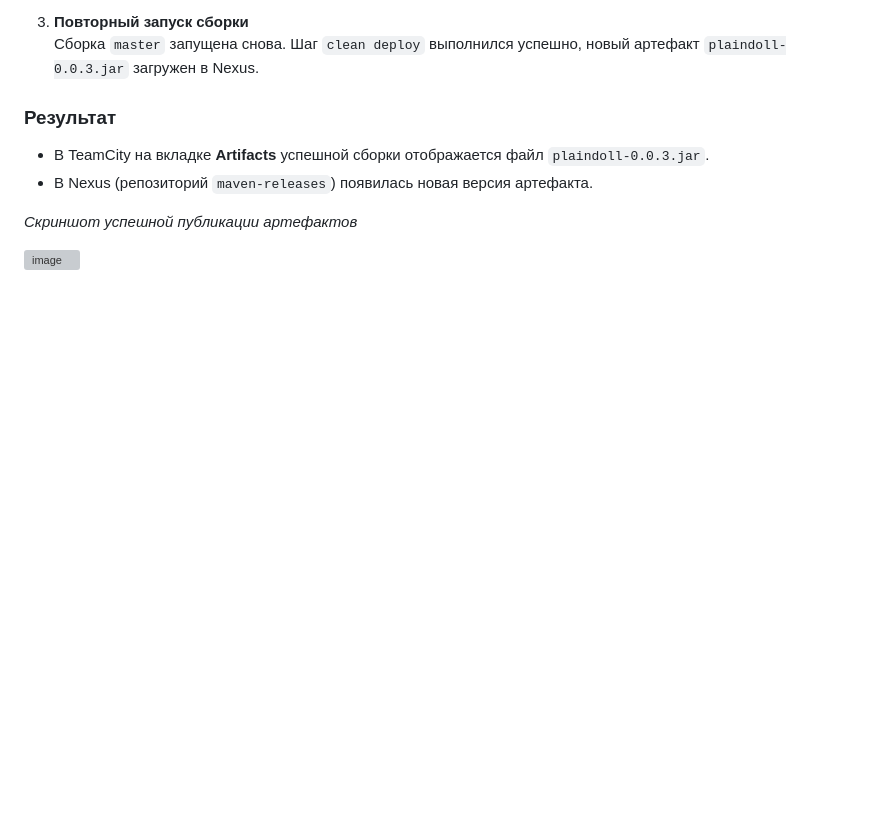
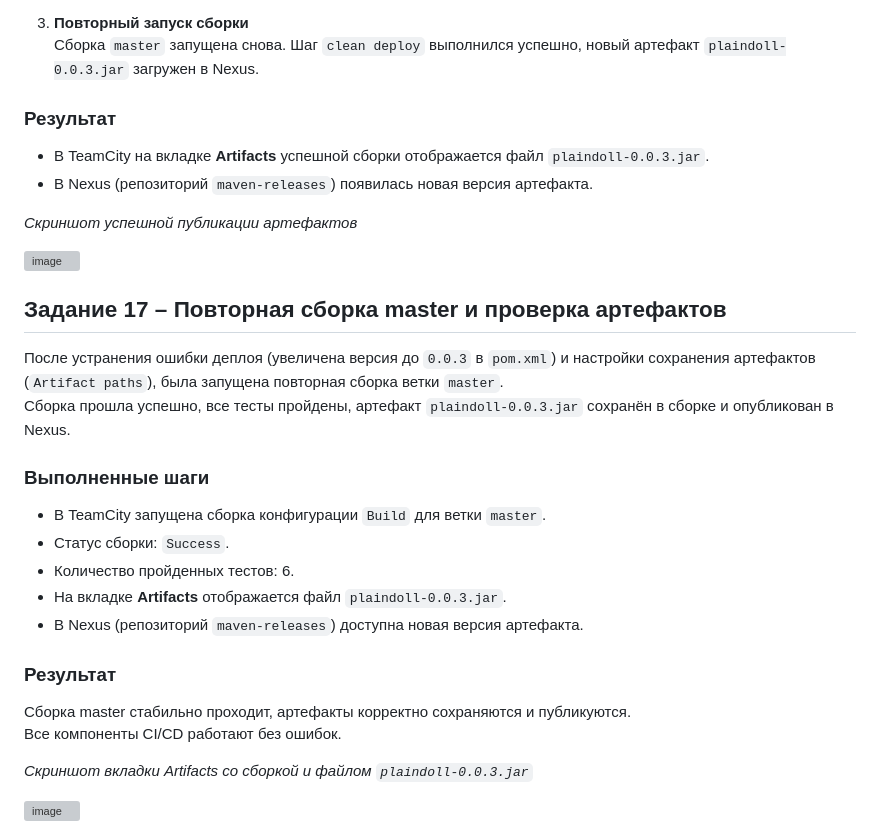
Before and after one commit to MustWay-byte/Netology_DevOps_HomeWork, a Markdown page: 09-ci-05-teamcity/README.md, the part around the change. GitHub-like rendering; blank space fills up the shorter version; grey boxes are pictures that could not be loaded.

```diff
--- a/09-ci-05-teamcity/README.md
+++ b/09-ci-05-teamcity/README.md
@@ -299,3 +299,25 @@ public void testGetHunterMessage() {
 *Скриншот успешной публикации артефактов*
 
 <img width="1779" height="941" alt="image" src="https://github.com/user-attachments/assets/3cee299b-4013-4bfe-8f6f-e560ddcc5293" />
+
+## Задание 17 – Повторная сборка master и проверка артефактов
+
+После устранения ошибки деплоя (увеличена версия до `0.0.3` в `pom.xml`) и настройки сохранения артефактов (`Artifact paths`), была запущена повторная сборка ветки `master`.
+Сборка прошла успешно, все тесты пройдены, артефакт `plaindoll-0.0.3.jar` сохранён в сборке и опубликован в Nexus.
+
+### Выполненные шаги
+
+- В TeamCity запущена сборка конфигурации `Build` для ветки `master`.
+- Статус сборки: `Success`.
+- Количество пройденных тестов: 6.
+- На вкладке **Artifacts** отображается файл `plaindoll-0.0.3.jar`.
+- В Nexus (репозиторий `maven-releases`) доступна новая версия артефакта.
+
+### Результат
+
+Сборка master стабильно проходит, артефакты корректно сохраняются и публикуются.
+Все компоненты CI/CD работают без ошибок.
+
+*Скриншот вкладки Artifacts со сборкой и файлом `plaindoll-0.0.3.jar`*
+
+<img width="512" height="472" alt="image" src="https://github.com/user-attachments/assets/2f518ad3-9256-42a8-b39a-7f6ba671419a" />
```
